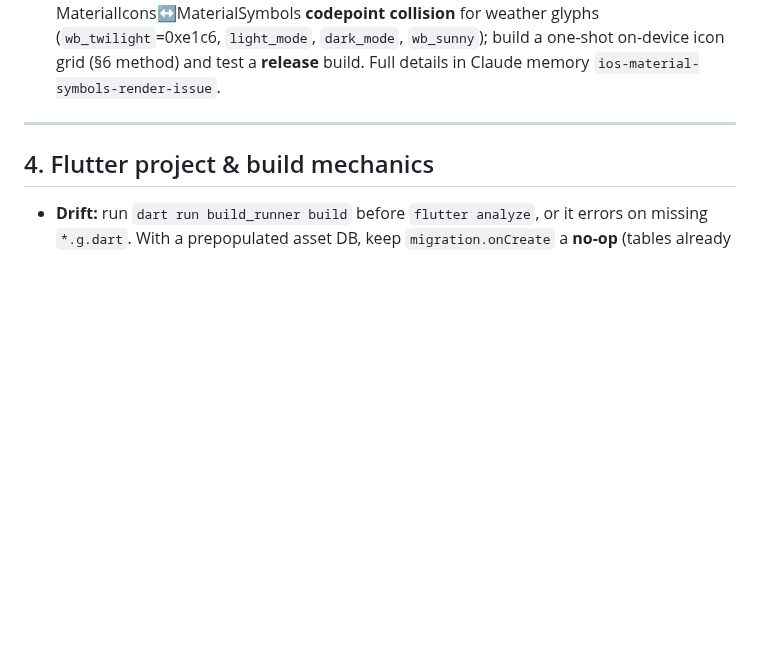
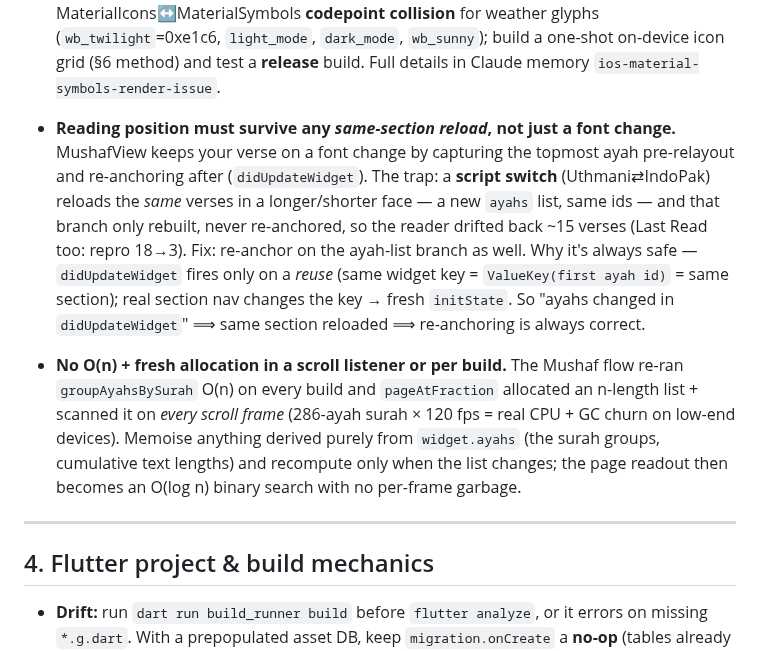
Before and after one commit to mdarif/alquran-app, a Markdown page: LEARNINGS.md, the part around the change. Rendered like a GitHub page; blank space fills up the shorter version.

Commit message:
Docs: record the same-section re-anchor + scroll-perf learnings (LEARNINGS §3)
Capture this session's two reusable reader lessons: (1) re-anchor the reading
position on ANY same-section reload (a script switch reloads identical verses in
a different face — didUpdateWidget only fires on a key-stable reuse, so it's
always the same section and re-anchoring is correct); (2) never run O(n) +
per-frame allocation in a scroll listener (memoise anything derived from the
ayah list).

```diff
--- a/LEARNINGS.md
+++ b/LEARNINGS.md
@@ -591,6 +591,24 @@ Ver18 for v1 (correct + quran.com-Unicode parity); exact-Mushaf (QCF) is schedul
   (`wb_twilight`=0xe1c6, `light_mode`, `dark_mode`, `wb_sunny`); build a one-shot
   on-device icon grid (§6 method) and test a **release** build. Full details in
   Claude memory `ios-material-symbols-render-issue`.
+- **Reading position must survive any *same-section reload*, not just a font
+  change.** MushafView keeps your verse on a font change by capturing the topmost
+  ayah pre-relayout and re-anchoring after (`didUpdateWidget`). The trap: a
+  **script switch** (Uthmani⇄IndoPak) reloads the *same* verses in a
+  longer/shorter face — a new `ayahs` list, same ids — and that branch only
+  rebuilt, never re-anchored, so the reader drifted back ~15 verses (Last Read
+  too: repro 18→3). Fix: re-anchor on the ayah-list branch as well. Why it's
+  always safe — `didUpdateWidget` fires only on a *reuse* (same widget key =
+  `ValueKey(first ayah id)` = same section); real section nav changes the key →
+  fresh `initState`. So "ayahs changed in `didUpdateWidget`" ⟹ same section
+  reloaded ⟹ re-anchoring is always correct.
+- **No O(n) + fresh allocation in a scroll listener or per build.** The Mushaf
+  flow re-ran `groupAyahsBySurah` O(n) on every build and `pageAtFraction`
+  allocated an n-length list + scanned it on *every scroll frame* (286-ayah
+  surah × 120 fps = real CPU + GC churn on low-end devices). Memoise anything
+  derived purely from `widget.ayahs` (the surah groups, cumulative text lengths)
+  and recompute only when the list changes; the page readout then becomes an
+  O(log n) binary search with no per-frame garbage.
 
 ---
 
```
